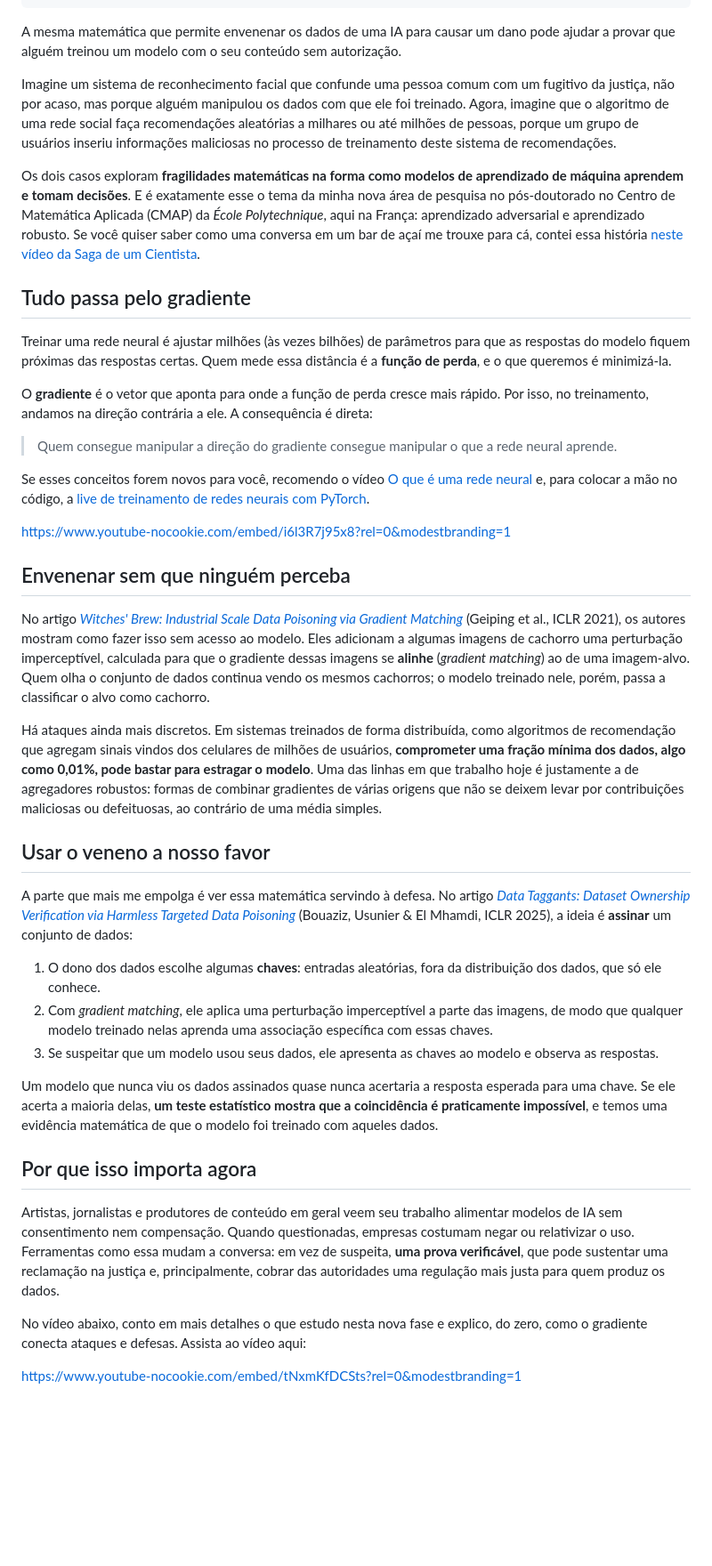
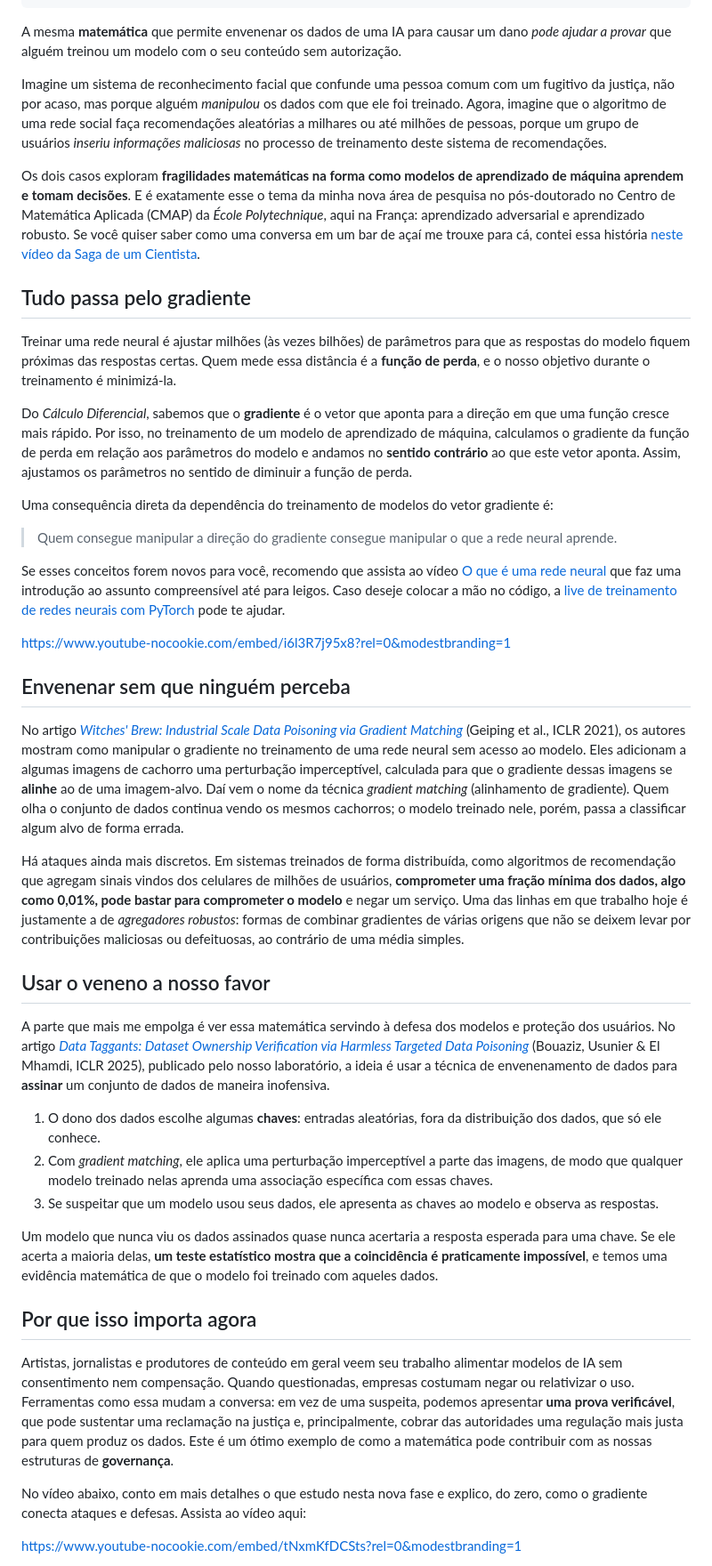
Before and after one commit to pgdinamica/site, a Markdown page: content/blog/2026-11-12-aprendizado-de-maquina-adversarial.md, the part around the change. Shown at 89% size. Rendered like a GitHub page; blank space fills up the shorter version.

Commit message:
improved article

```diff
--- a/content/blog/2026-11-12-aprendizado-de-maquina-adversarial.md
+++ b/content/blog/2026-11-12-aprendizado-de-maquina-adversarial.md
@@ -9,33 +9,35 @@ youtube_id: tNxmKfDCSts
 tags: [inteligência artificial, aprendizado de máquina, envenenamento de dados, pesquisa, youtube]
 ---
 
-A mesma matemática que permite envenenar os dados de uma IA para causar um dano pode ajudar a provar que alguém treinou um modelo com o seu conteúdo sem autorização.
+A mesma **matemática** que permite envenenar os dados de uma IA para causar um dano *pode ajudar a provar* que alguém treinou um modelo com o seu conteúdo sem autorização.
 
-Imagine um sistema de reconhecimento facial que confunde uma pessoa comum com um fugitivo da justiça, não por acaso, mas porque alguém manipulou os dados com que ele foi treinado. Agora, imagine que o algoritmo de uma rede social faça recomendações aleatórias a milhares ou até milhões de pessoas, porque um grupo de usuários inseriu informações maliciosas no processo de treinamento deste sistema de recomendações.
+Imagine um sistema de reconhecimento facial que confunde uma pessoa comum com um fugitivo da justiça, não por acaso, mas porque alguém *manipulou* os dados com que ele foi treinado. Agora, imagine que o algoritmo de uma rede social faça recomendações aleatórias a milhares ou até milhões de pessoas, porque um grupo de usuários *inseriu informações maliciosas* no processo de treinamento deste sistema de recomendações.
 
 Os dois casos exploram **fragilidades matemáticas na forma como modelos de aprendizado de máquina aprendem e tomam decisões**. E é exatamente esse o tema da minha nova área de pesquisa no pós-doutorado no Centro de Matemática Aplicada (CMAP) da *École Polytechnique*, aqui na França: aprendizado adversarial e aprendizado robusto. Se você quiser saber como uma conversa em um bar de açaí me trouxe para cá, contei essa história [neste vídeo da Saga de um Cientista](https://youtu.be/BpkxU-x3VNk).
 
 ## Tudo passa pelo gradiente
 
-Treinar uma rede neural é ajustar milhões (às vezes bilhões) de parâmetros para que as respostas do modelo fiquem próximas das respostas certas. Quem mede essa distância é a **função de perda**, e o que queremos é minimizá-la.
+Treinar uma rede neural é ajustar milhões (às vezes bilhões) de parâmetros para que as respostas do modelo fiquem próximas das respostas certas. Quem mede essa distância é a **função de perda**, e o nosso objetivo durante o treinamento é minimizá-la.
 
-O **gradiente** é o vetor que aponta para onde a função de perda cresce mais rápido. Por isso, no treinamento, andamos na direção contrária a ele. A consequência é direta:
+Do *Cálculo Diferencial*, sabemos que o **gradiente** é o vetor que aponta para a direção em que uma função cresce mais rápido. Por isso, no treinamento de um modelo de aprendizado de máquina, calculamos o gradiente da função de perda em relação aos parâmetros do modelo e andamos no **sentido contrário** ao que este vetor aponta. Assim, ajustamos os parâmetros no sentido de diminuir a função de perda.
+
+Uma consequência direta da dependência do treinamento de modelos do vetor gradiente é:
 
 > Quem consegue manipular a direção do gradiente consegue manipular o que a rede neural aprende.
 
-Se esses conceitos forem novos para você, recomendo o vídeo [O que é uma rede neural](https://youtu.be/i6l3R7j95x8) e, para colocar a mão no código, a [live de treinamento de redes neurais com PyTorch](https://www.youtube.com/live/cGxv8tOaA7I).
+Se esses conceitos forem novos para você, recomendo que assista ao vídeo [O que é uma rede neural](https://youtu.be/i6l3R7j95x8) que faz uma introdução ao assunto compreensível até para leigos. Caso deseje colocar a mão no código, a [live de treinamento de redes neurais com PyTorch](https://www.youtube.com/live/cGxv8tOaA7I) pode te ajudar.
 
 https://www.youtube-nocookie.com/embed/i6l3R7j95x8?rel=0&modestbranding=1
 
 ## Envenenar sem que ninguém perceba
 
-No artigo [*Witches' Brew: Industrial Scale Data Poisoning via Gradient Matching*](https://arxiv.org/abs/2009.02276) (Geiping et al., ICLR 2021), os autores mostram como fazer isso sem acesso ao modelo. Eles adicionam a algumas imagens de cachorro uma perturbação imperceptível, calculada para que o gradiente dessas imagens se **alinhe** (*gradient matching*) ao de uma imagem-alvo. Quem olha o conjunto de dados continua vendo os mesmos cachorros; o modelo treinado nele, porém, passa a classificar o alvo como cachorro.
+No artigo [*Witches' Brew: Industrial Scale Data Poisoning via Gradient Matching*](https://arxiv.org/abs/2009.02276) (Geiping et al., ICLR 2021), os autores mostram como manipular o gradiente no treinamento de uma rede neural sem acesso ao modelo. Eles adicionam a algumas imagens de cachorro uma perturbação imperceptível, calculada para que o gradiente dessas imagens se **alinhe** ao de uma imagem-alvo. Daí vem o nome da técnica *gradient matching* (alinhamento de gradiente). Quem olha o conjunto de dados continua vendo os mesmos cachorros; o modelo treinado nele, porém, passa a classificar algum alvo de forma errada.
 
-Há ataques ainda mais discretos. Em sistemas treinados de forma distribuída, como algoritmos de recomendação que agregam sinais vindos dos celulares de milhões de usuários, **comprometer uma fração mínima dos dados, algo como 0,01%, pode bastar para estragar o modelo**. Uma das linhas em que trabalho hoje é justamente a de agregadores robustos: formas de combinar gradientes de várias origens que não se deixem levar por contribuições maliciosas ou defeituosas, ao contrário de uma média simples.
+Há ataques ainda mais discretos. Em sistemas treinados de forma distribuída, como algoritmos de recomendação que agregam sinais vindos dos celulares de milhões de usuários, **comprometer uma fração mínima dos dados, algo como 0,01%, pode bastar para comprometer o modelo** e negar um serviço. Uma das linhas em que trabalho hoje é justamente a de *agregadores robustos*: formas de combinar gradientes de várias origens que não se deixem levar por contribuições maliciosas ou defeituosas, ao contrário de uma média simples.
 
 ## Usar o veneno a nosso favor
 
-A parte que mais me empolga é ver essa matemática servindo à defesa. No artigo [*Data Taggants: Dataset Ownership Verification via Harmless Targeted Data Poisoning*](https://arxiv.org/abs/2410.09101) (Bouaziz, Usunier & El Mhamdi, ICLR 2025), a ideia é **assinar** um conjunto de dados:
+A parte que mais me empolga é ver essa matemática servindo à defesa dos modelos e proteção dos usuários. No artigo [*Data Taggants: Dataset Ownership Verification via Harmless Targeted Data Poisoning*](https://arxiv.org/abs/2410.09101) (Bouaziz, Usunier & El Mhamdi, ICLR 2025), publicado pelo nosso laboratório, a ideia é usar a técnica de envenenamento de dados para **assinar** um conjunto de dados de maneira inofensiva.
 
 1. O dono dos dados escolhe algumas **chaves**: entradas aleatórias, fora da distribuição dos dados, que só ele conhece.
 2. Com *gradient matching*, ele aplica uma perturbação imperceptível a parte das imagens, de modo que qualquer modelo treinado nelas aprenda uma associação específica com essas chaves.
@@ -45,7 +47,7 @@ Um modelo que nunca viu os dados assinados quase nunca acertaria a resposta espe
 
 ## Por que isso importa agora
 
-Artistas, jornalistas e produtores de conteúdo em geral veem seu trabalho alimentar modelos de IA sem consentimento nem compensação. Quando questionadas, empresas costumam negar ou relativizar o uso. Ferramentas como essa mudam a conversa: em vez de suspeita, **uma prova verificável**, que pode sustentar uma reclamação na justiça e, principalmente, cobrar das autoridades uma regulação mais justa para quem produz os dados.
+Artistas, jornalistas e produtores de conteúdo em geral veem seu trabalho alimentar modelos de IA sem consentimento nem compensação. Quando questionadas, empresas costumam negar ou relativizar o uso. Ferramentas como essa mudam a conversa: em vez de uma suspeita, podemos apresentar **uma prova verificável**, que pode sustentar uma reclamação na justiça e, principalmente, cobrar das autoridades uma regulação mais justa para quem produz os dados. Este é um ótimo exemplo de como a matemática pode contribuir com as nossas estruturas de **governança**.
 
 No vídeo abaixo, conto em mais detalhes o que estudo nesta nova fase e explico, do zero, como o gradiente conecta ataques e defesas. Assista ao vídeo aqui:
 
```
